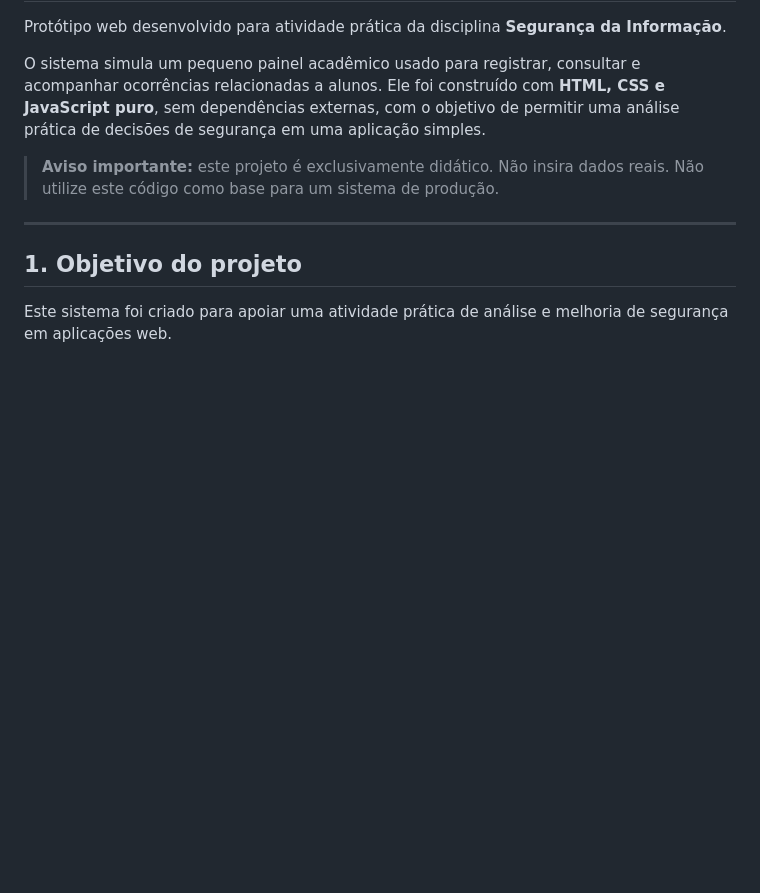
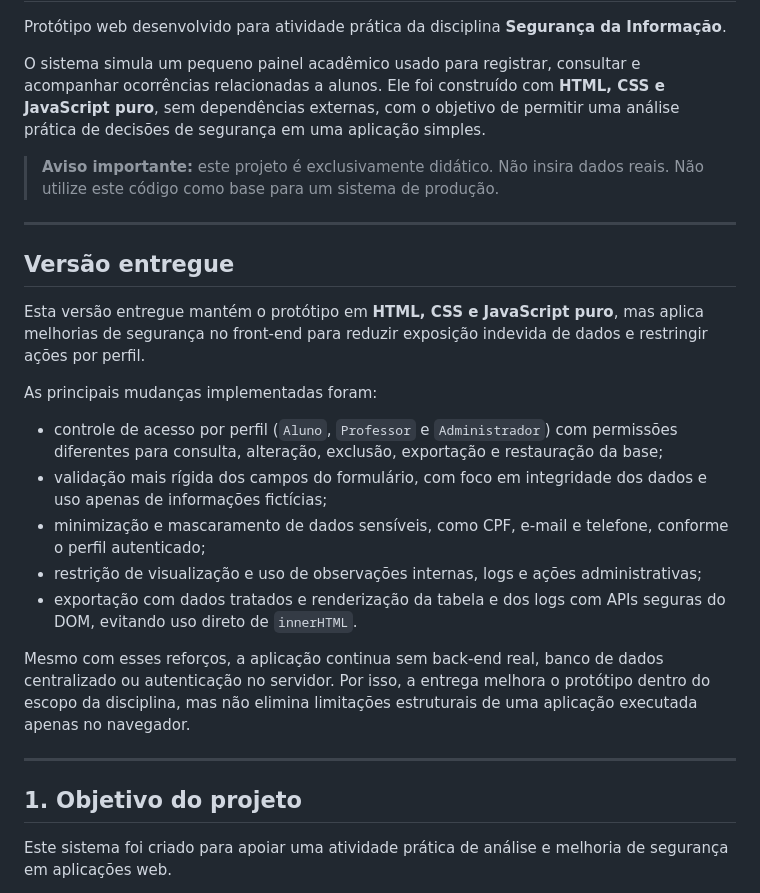
Before and after one commit to CodeMonkeysCorp/seguranca-da-informacao-AP01, a Markdown page: README.md, the part around the change. Drawn GitHub-style; blank space fills up the shorter version.

Commit message:
docs: describe delivered version in README

```diff
--- a/README.md
+++ b/README.md
@@ -5,6 +5,22 @@ Protótipo web desenvolvido para atividade prática da disciplina **Segurança d
 O sistema simula um pequeno painel acadêmico usado para registrar, consultar e acompanhar ocorrências relacionadas a alunos. Ele foi construído com **HTML, CSS e JavaScript puro**, sem dependências externas, com o objetivo de permitir uma análise prática de decisões de segurança em uma aplicação simples.
 
 > **Aviso importante:** este projeto é exclusivamente didático. Não insira dados reais. Não utilize este código como base para um sistema de produção.
+
+---
+
+## Versão entregue
+
+Esta versão entregue mantém o protótipo em **HTML, CSS e JavaScript puro**, mas aplica melhorias de segurança no front-end para reduzir exposição indevida de dados e restringir ações por perfil.
+
+As principais mudanças implementadas foram:
+
+- controle de acesso por perfil (`Aluno`, `Professor` e `Administrador`) com permissões diferentes para consulta, alteração, exclusão, exportação e restauração da base;
+- validação mais rígida dos campos do formulário, com foco em integridade dos dados e uso apenas de informações fictícias;
+- minimização e mascaramento de dados sensíveis, como CPF, e-mail e telefone, conforme o perfil autenticado;
+- restrição de visualização e uso de observações internas, logs e ações administrativas;
+- exportação com dados tratados e renderização da tabela e dos logs com APIs seguras do DOM, evitando uso direto de `innerHTML`.
+
+Mesmo com esses reforços, a aplicação continua sem back-end real, banco de dados centralizado ou autenticação no servidor. Por isso, a entrega melhora o protótipo dentro do escopo da disciplina, mas não elimina limitações estruturais de uma aplicação executada apenas no navegador.
 
 ---
 
```
